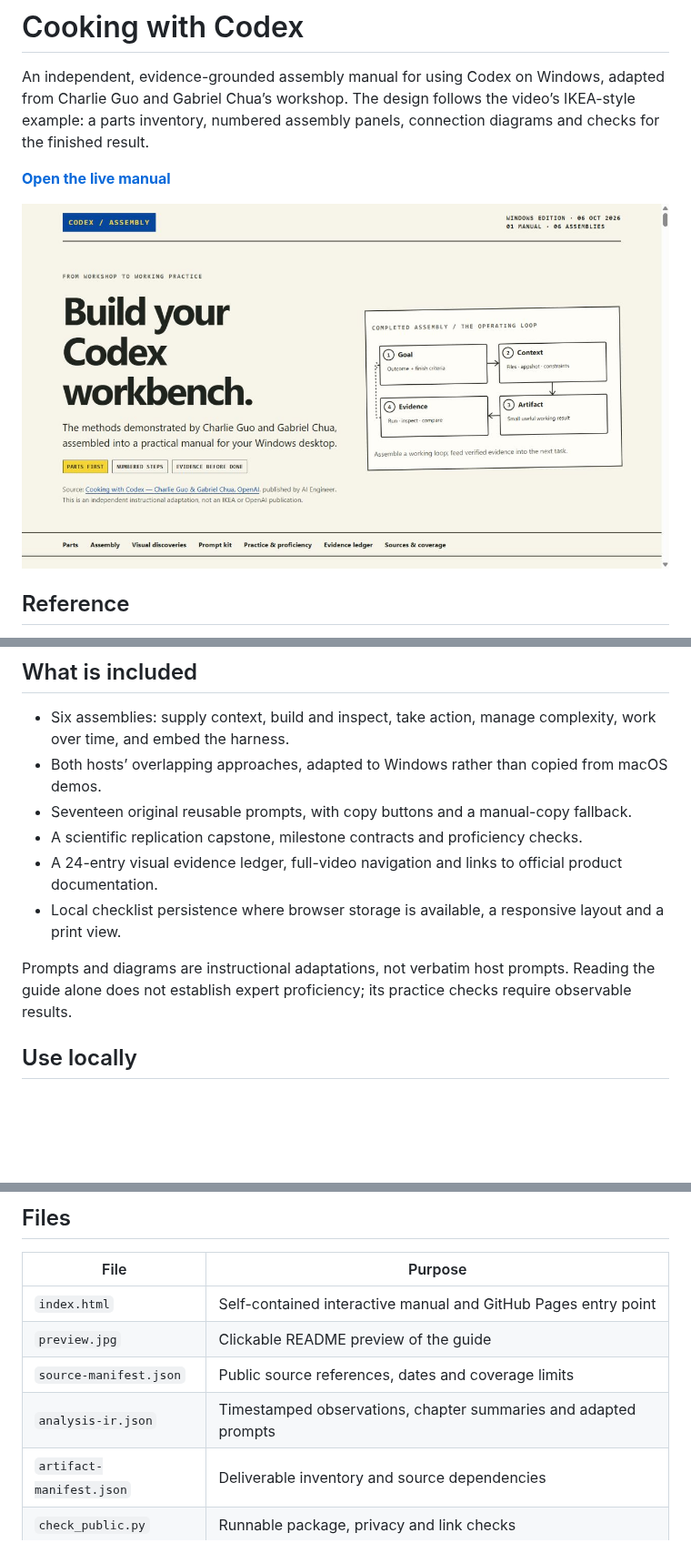
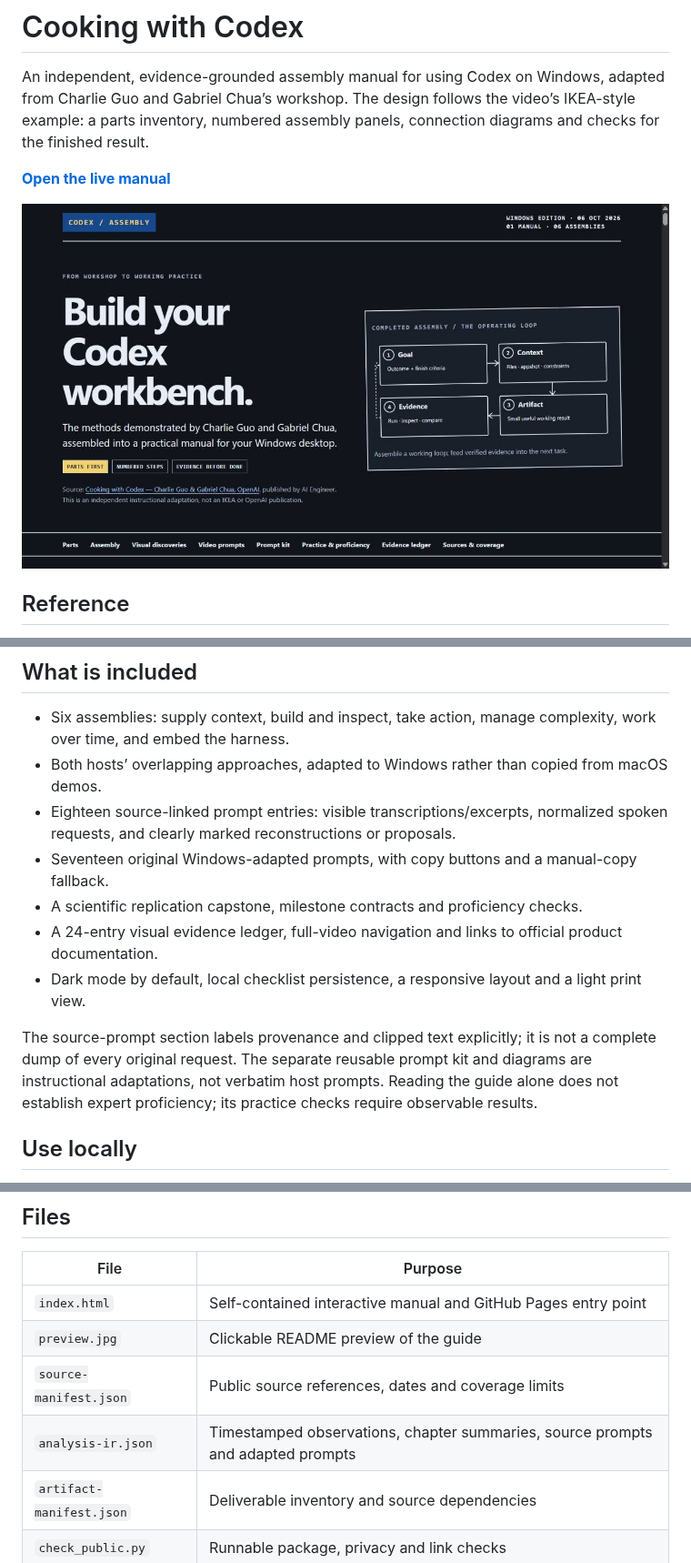
Before and after one commit to az9713/cooking-with-codex, a Markdown page: README.md, 3 parts joined by grey strips. Shown at 91% size. Drawn GitHub-style; pictures changed too: preview.jpg; blank space fills up the shorter version.

Commit message:
Add source prompt gallery and default dark theme

```diff
--- a/README.md
+++ b/README.md
@@ -16,12 +16,13 @@ The guide combines the full available auto-generated English transcript (0:18–
 
 - Six assemblies: supply context, build and inspect, take action, manage complexity, work over time, and embed the harness.
 - Both hosts’ overlapping approaches, adapted to Windows rather than copied from macOS demos.
-- Seventeen original reusable prompts, with copy buttons and a manual-copy fallback.
+- Eighteen source-linked prompt entries: visible transcriptions/excerpts, normalized spoken requests, and clearly marked reconstructions or proposals.
+- Seventeen original Windows-adapted prompts, with copy buttons and a manual-copy fallback.
 - A scientific replication capstone, milestone contracts and proficiency checks.
 - A 24-entry visual evidence ledger, full-video navigation and links to official product documentation.
-- Local checklist persistence where browser storage is available, a responsive layout and a print view.
+- Dark mode by default, local checklist persistence, a responsive layout and a light print view.
 
-Prompts and diagrams are instructional adaptations, not verbatim host prompts. Reading the guide alone does not establish expert proficiency; its practice checks require observable results.
+The source-prompt section labels provenance and clipped text explicitly; it is not a complete dump of every original request. The separate reusable prompt kit and diagrams are instructional adaptations, not verbatim host prompts. Reading the guide alone does not establish expert proficiency; its practice checks require observable results.
 
 ## Use locally
 
@@ -42,7 +43,7 @@ Then open `http://127.0.0.1:8000/`.
 | `index.html` | Self-contained interactive manual and GitHub Pages entry point |
 | `preview.jpg` | Clickable README preview of the guide |
 | `source-manifest.json` | Public source references, dates and coverage limits |
-| `analysis-ir.json` | Timestamped observations, chapter summaries and adapted prompts |
+| `analysis-ir.json` | Timestamped observations, chapter summaries, source prompts and adapted prompts |
 | `artifact-manifest.json` | Deliverable inventory and source dependencies |
 | `check_public.py` | Runnable package, privacy and link checks |
 | `.nojekyll` | Serve the static files without a Jekyll build |
```
Also changed, not shown: 4 other files.
